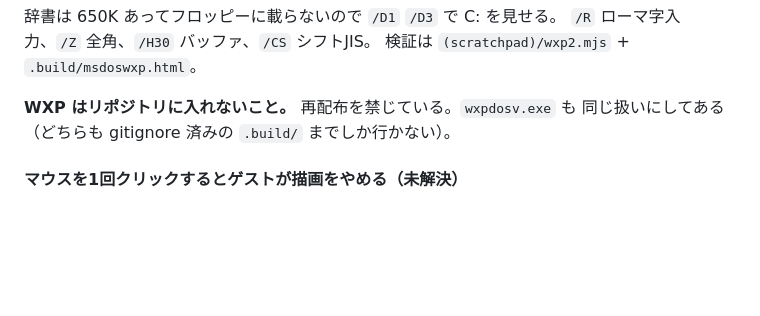
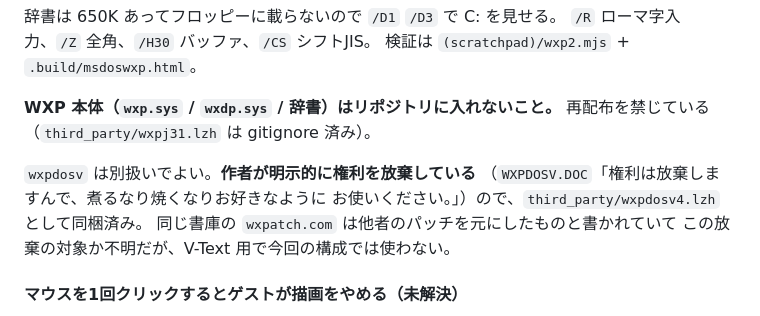
Before and after one commit to yomei-o/dosbox_wasm, a Markdown page: resume.md, the part around the change. Drawn GitHub-style; blank space fills up the shorter version.

Commit message:
Correct the licence claim about wxpdosv, and what it is for
I said wxpdosv could not be redistributed and was being kept out of the
repository. Both were wrong. Its own documentation waives the author's rights
outright - use it however you like - and the archive has been in third_party/
with a notice all along. The restriction belongs to WXP itself, and I carried
it across without checking.

The notice also said the shim was only kept as a reference for which J-3100
BIOS calls it filled in. On a real MS-DOS it turns out to be the thing that
makes WXP usable at all: the distributed WXP is the J-3100 build, so on an
emulated PC/AT it goes resident and no key ever reaches it until this TSR is
loaded.

Co-Authored-By: Claude Opus 5 (1M context) <noreply@anthropic.com>

```diff
--- a/resume.md
+++ b/resume.md
@@ -489,8 +489,14 @@ AUTOEXEC    a:\mouse
 `/R` ローマ字入力、`/Z` 全角、`/H30` バッファ、`/CS` シフトJIS。
 検証は `(scratchpad)/wxp2.mjs` + `.build/msdoswxp.html`。
 
-**WXP はリポジトリに入れないこと。** 再配布を禁じている。`wxpdosv.exe` も
-同じ扱いにしてある（どちらも gitignore 済みの `.build/` までしか行かない）。
+**WXP 本体（`wxp.sys` / `wxdp.sys` / 辞書）はリポジトリに入れないこと。**
+再配布を禁じている（`third_party/wxpj31.lzh` は gitignore 済み）。
+
+`wxpdosv` は別扱いでよい。**作者が明示的に権利を放棄している**
+（`WXPDOSV.DOC`「権利は放棄しますんで、煮るなり焼くなりお好きなように
+お使いください。」）ので、`third_party/wxpdosv4.lzh` として同梱済み。
+同じ書庫の `wxpatch.com` は他者のパッチを元にしたものと書かれていて
+この放棄の対象か不明だが、V-Text 用で今回の構成では使わない。
 
 #### マウスを1回クリックするとゲストが描画をやめる（未解決）
 
```
Also changed, not shown: 1 other file.
